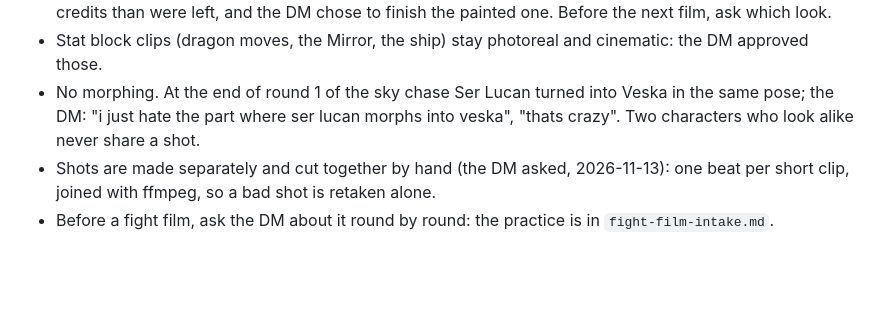
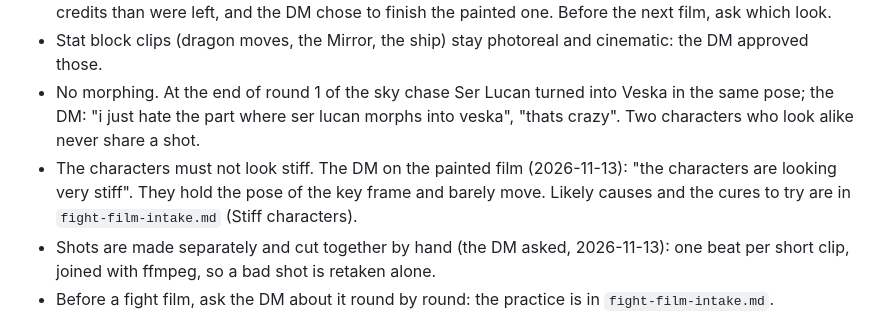
Before and after one commit to Karolis332/Avernus, a Markdown page: dm-app/docs/animation-profile.md, the part around the change. Drawn GitHub-style; blank space fills up the shorter version.

```diff
--- a/dm-app/docs/animation-profile.md
+++ b/dm-app/docs/animation-profile.md
@@ -17,6 +17,7 @@ profile of them", "cuz then we can animate thavius kreeg".
 - Faces and finish (DM on the v2 cut and the first drawings): "the animation needs more refinement and lets move away from the AI slop faces". Each character needs a designed face of their own, drawn cleanly, and it has to hold in motion. Offered three face styles (`face-styles.webp`), the DM picked **B, painterly**: no outlines, faces and forms built from brushed light and colour, realistic bone structure, dark and moody. Later the same night the DM sent a crop of panel C and "use this artstyle for all": the look is now **C, dark anime**: thin precise ink lines, semi-realistic proportions, sharp narrow eyes, large hard black shadows, muted colour with a red firelight rim. Style reference: `style-c.png` (cropped from `face-styles.webp`); storyboard in that style: `storyboard-v6-ink.webp`. The sky chase film itself was still finished in **B, painted**: six painted rounds were already rendered when C was picked, a recut in C cost more credits than were left, and the DM chose to finish the painted one. Before the next film, ask which look.
 - Stat block clips (dragon moves, the Mirror, the ship) stay photoreal and cinematic: the DM approved those.
 - No morphing. At the end of round 1 of the sky chase Ser Lucan turned into Veska in the same pose; the DM: "i just hate the part where ser lucan morphs into veska", "thats crazy". Two characters who look alike never share a shot.
+- The characters must not look stiff. The DM on the painted film (2026-11-13): "the characters are looking very stiff". They hold the pose of the key frame and barely move. Likely causes and the cures to try are in `fight-film-intake.md` (Stiff characters).
 - Shots are made separately and cut together by hand (the DM asked, 2026-11-13): one beat per short clip, joined with ffmpeg, so a bad shot is retaken alone.
 - Before a fight film, ask the DM about it round by round: the practice is in `fight-film-intake.md`.
 
```
Also changed, not shown: dm-app/docs/fight-film-intake.md (+16 -0 lines).
